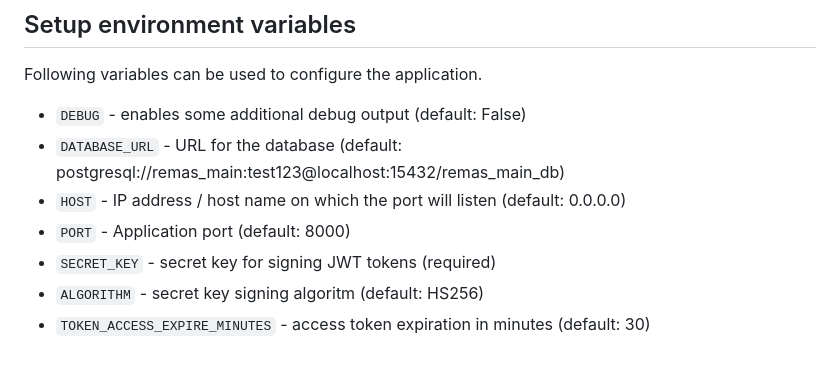
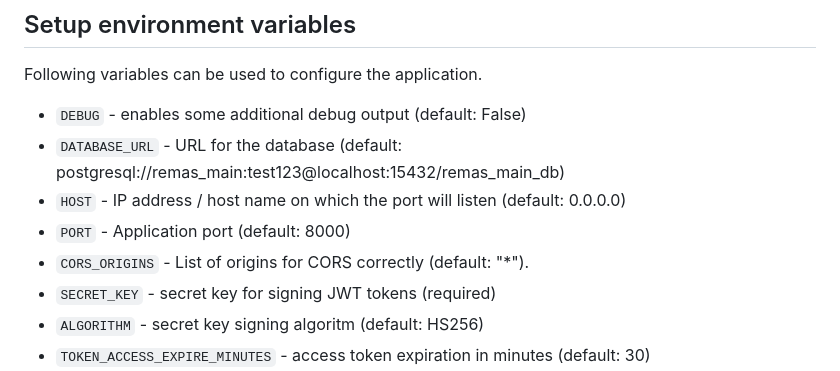
Before and after one commit to xraurp/remas, a Markdown page: README.md, the part around the change. Drawn GitHub-style.

Commit message:
Added CORS settings documentation

```diff
--- a/README.md
+++ b/README.md
@@ -41,6 +41,7 @@ Following variables can be used to configure the application.
 - `DATABASE_URL` - URL for the database (default: postgresql://remas_main:test123@localhost:15432/remas_main_db)
 - `HOST` - IP address / host name on which the port will listen (default: 0.0.0.0)
 - `PORT` - Application port (default: 8000)
+- `CORS_ORIGINS` - List of origins for CORS correctly (default: "*").
 - `SECRET_KEY` - secret key for signing JWT tokens (required)
 - `ALGORITHM` - secret key signing algoritm (default: HS256)
 - `TOKEN_ACCESS_EXPIRE_MINUTES` - access token expiration in minutes (default: 30)
```
